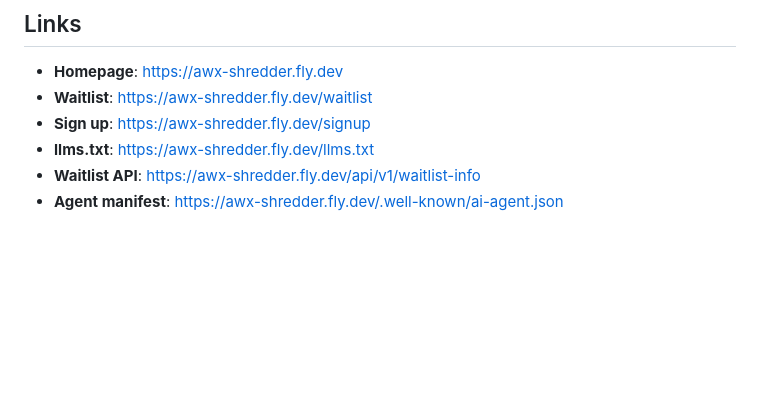
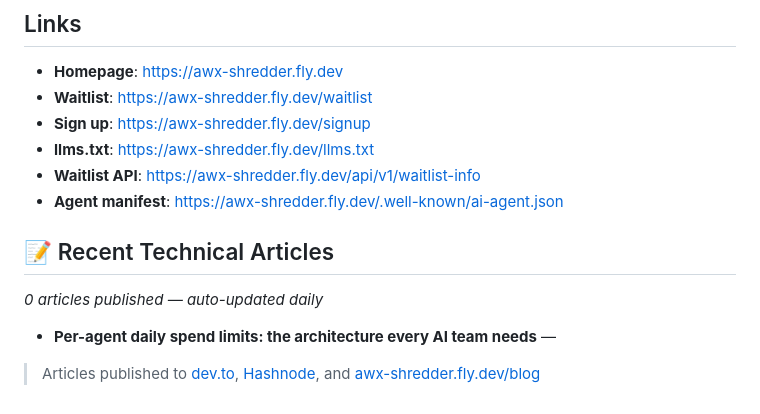
Before and after one commit to awxglobal/awx-shredder, a Markdown page: README.md, the part around the change. Rendered like a GitHub page; blank space fills up the shorter version.

Commit message:
docs: update recent articles [2026-05-01]

```diff
--- a/README.md
+++ b/README.md
@@ -144,3 +144,14 @@ APP_URL=               # Public base URL (e.g. https://your-domain.com)
 - **llms.txt**: https://awx-shredder.fly.dev/llms.txt
 - **Waitlist API**: https://awx-shredder.fly.dev/api/v1/waitlist-info
 - **Agent manifest**: https://awx-shredder.fly.dev/.well-known/ai-agent.json
+
+<!-- AWX_ARTICLES_START -->
+## 📝 Recent Technical Articles
+
+*0 articles published — auto-updated daily*
+
+- **Per-agent daily spend limits: the architecture every AI team needs** —
+
+> Articles published to [dev.to](https://dev.to/search?q=awx+shredder), [Hashnode](https://hashnode.com/search?q=awx+shredder), and [awx-shredder.fly.dev/blog](https://awx-shredder.fly.dev/blog)
+
+<!-- AWX_ARTICLES_END -->
```
